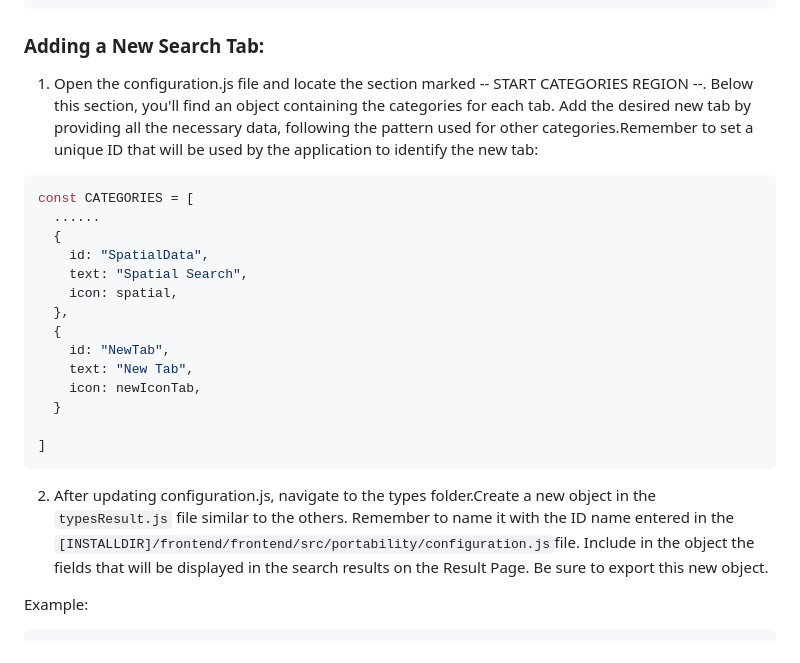
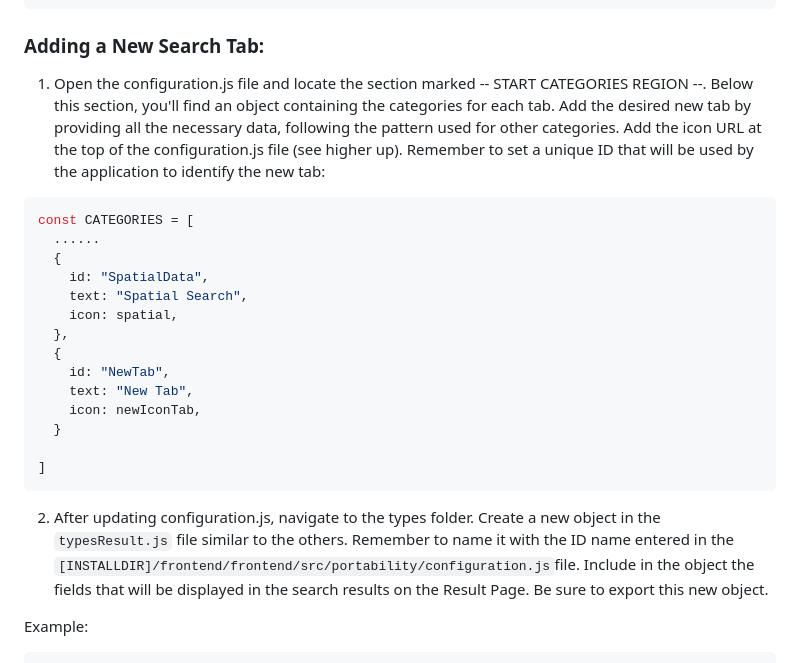
Before and after one commit to iodepo/oih-ui, a Markdown page: frontend/README.md, the part around the change. Rendered like a GitHub page.

Commit message:
add missing info

````diff
--- a/frontend/README.md
+++ b/frontend/README.md
@@ -141,7 +141,11 @@ const CATEGORIES = [
 
 ### Adding a New Search Tab:
 
-1. Open the configuration.js file and locate the section marked -- START CATEGORIES REGION --. Below this section, you'll find an object containing the categories for each tab. Add the desired new tab by providing all the necessary data, following the pattern used for other categories.Remember to set a unique ID that will be used by the application to identify the new tab:
+1. Open the configuration.js file and locate the section marked -- START CATEGORIES REGION --.
+Below this section, you'll find an object containing the categories for each tab.
+Add the desired new tab by providing all the necessary data, following the pattern used for other categories.
+Add the icon URL at the top of the configuration.js file (see higher up).
+Remember to set a unique ID that will be used by the application to identify the new tab:
 
 ```javascript
 const CATEGORIES = [
@@ -159,7 +163,11 @@ const CATEGORIES = [
 
 ]
 ```
-2. After updating configuration.js, navigate to the types folder.Create a new object in the `typesResult.js` file similar to the others. Remember to name it with the ID name entered in the `[INSTALLDIR]/frontend/frontend/src/portability/configuration.js`file. Include in the object the fields that will be displayed in the search results on the Result Page. Be sure to export this new object.
+2. After updating configuration.js, navigate to the types folder.
+Create a new object in the `typesResult.js` file similar to the others.
+Remember to name it with the ID name entered in the `[INSTALLDIR]/frontend/frontend/src/portability/configuration.js`file.
+Include in the object the fields that will be displayed in the search results on the Result Page.
+Be sure to export this new object.
 
 Example:
 ```javascript
````
